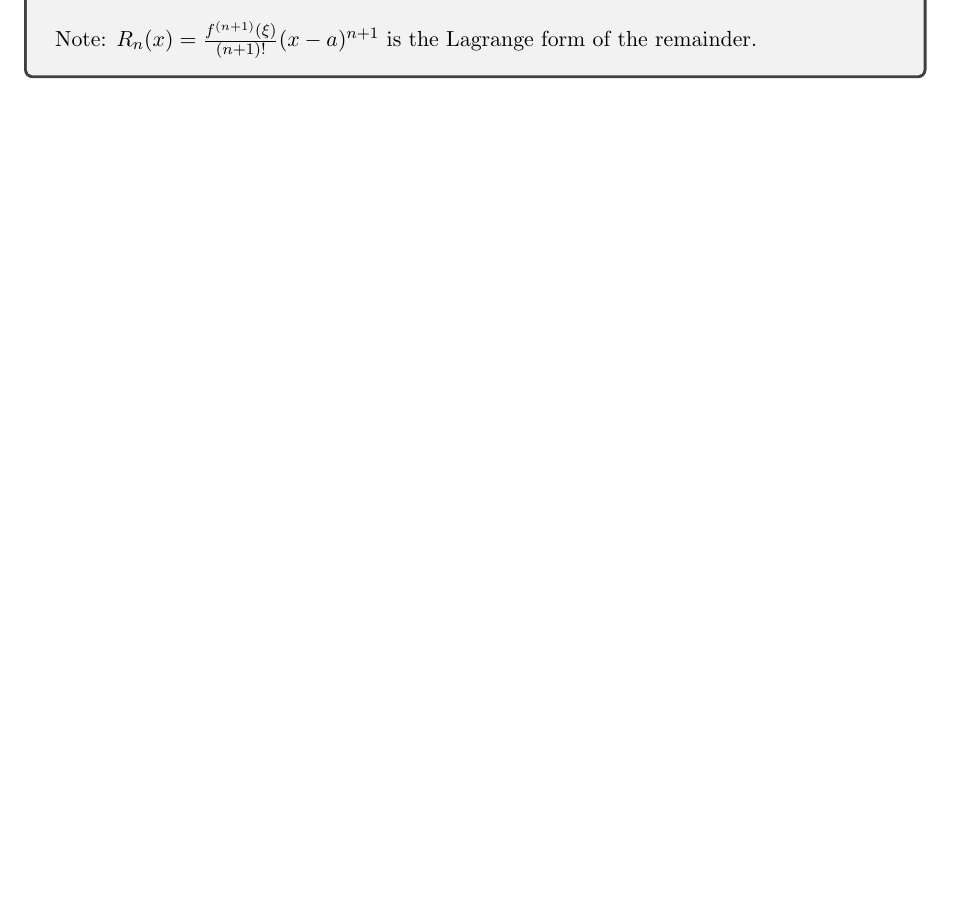
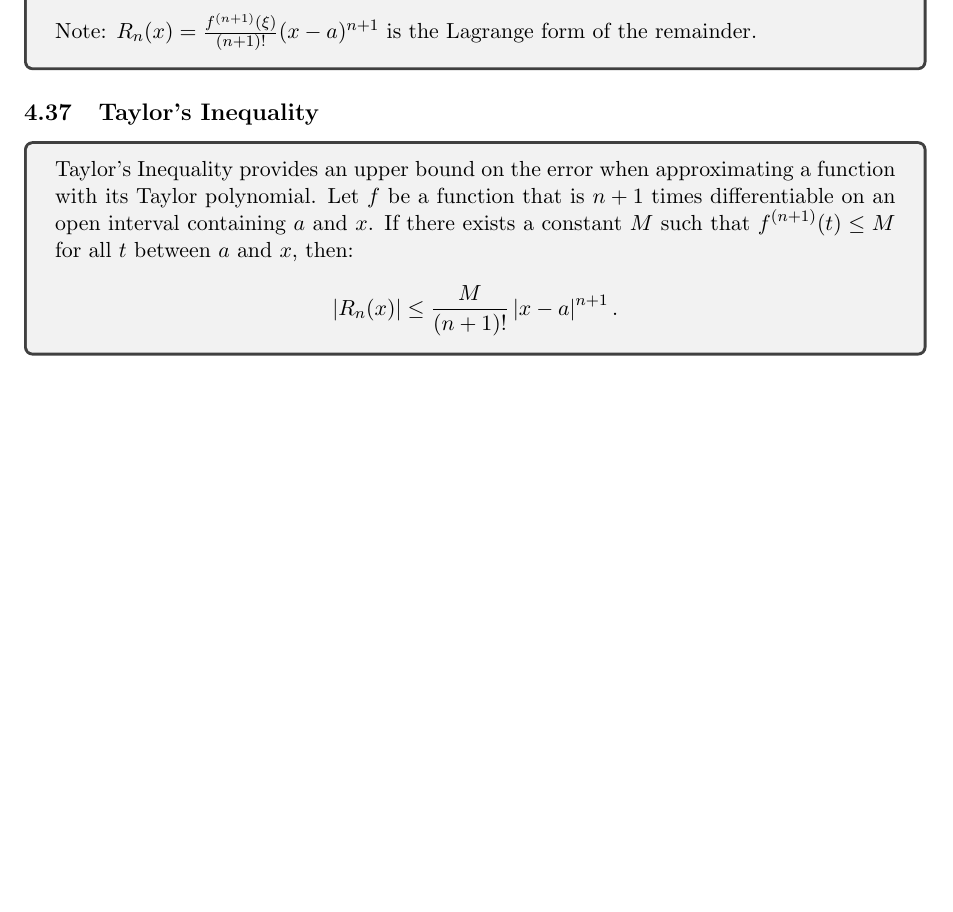
Before and after one commit to abrormaksudov/CalculusNotes, a LaTeX document (main.tex): part of page 28 of 28, cut so that both start at the same text, the shorter picture padded with empty space. Compiled offline with pdfLaTeX.

Commit message:
taylor's inequality

```diff
--- a/main.tex
+++ b/main.tex
@@ -1631,4 +1631,17 @@
 \end{tcolorbox}
 
 
+% TAYLOR'S INEQUALITY
+
+
+\subsection{Taylor's Inequality}
+
+\begin{tcolorbox}
+    Taylor's Inequality provides an upper bound on the error when approximating a function with its Taylor polynomial. Let $f$ be a function that is $n+1$ times differentiable on an open interval containing $a$ and $x$. If there exists a constant $M$ such that $f^{(n+1)} (t) \leq M$ for all $t$ between $a$ and $x$, then:
+    \[
+    \left| R_n(x) \right| \leq \frac{M}{(n+1)!} \left| x - a \right|^{n+1}.
+    \]
+\end{tcolorbox}
+
+
 \end{document}
```
Also changed, not shown: CalculusNotes.pdf.
